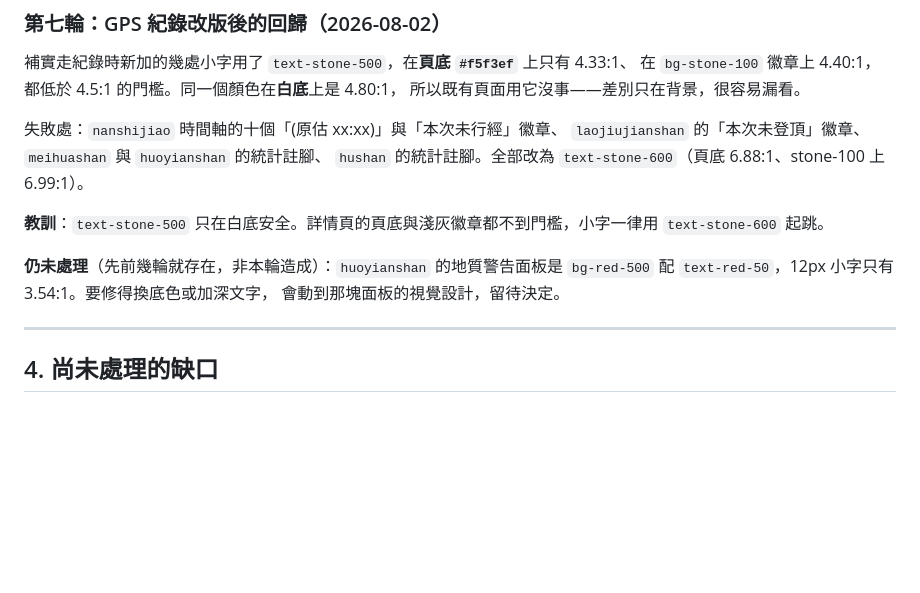
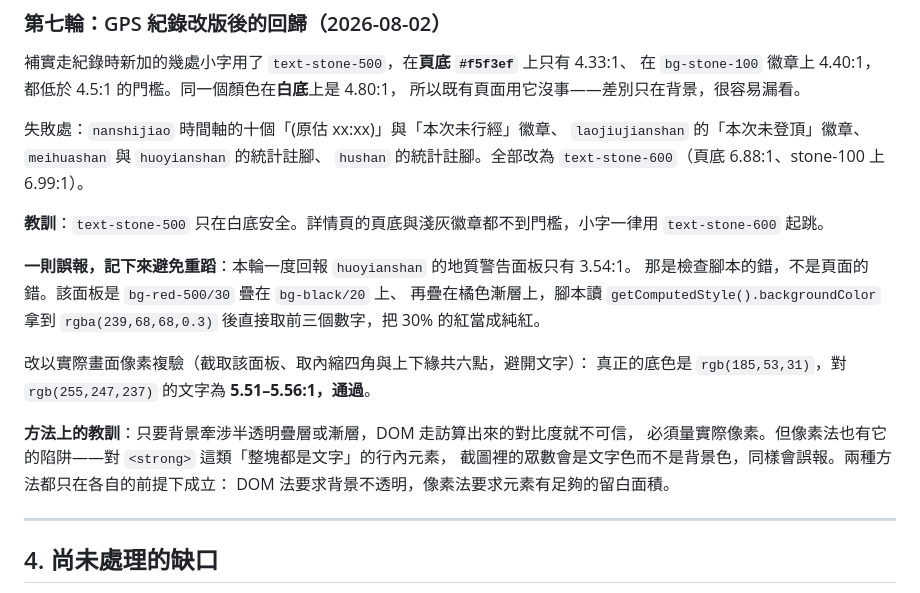
Before and after one commit to thhsu01/PaPaTeam, a Markdown page: READABILITY_AUDIT.md, the part around the change. Rendered like a GitHub page; blank space fills up the shorter version.

Commit message:
Correct a false contrast report on the huoyianshan warning panel
上一顆 commit 在 READABILITY_AUDIT 裡寫了「火炎山地質警告面板只有
3.54:1，仍未處理」。那是檢查腳本的錯，面板本身沒問題。

腳本讀 getComputedStyle().backgroundColor 拿到 rgba(239,68,68,0.3)
之後直接取前三個數字，把 30% 的紅當成純紅——而那塊面板是
bg-red-500/30 疊在 bg-black/20 上、再疊在橘色漸層上。

改以實際畫面像素複驗（截取面板、取內縮四角與上下緣共六點，避開
文字）：真正的底色是 rgb(185,53,31)，對 rgb(255,247,237) 的文字是
5.51–5.56:1，通過 4.5 的門檻。頁面一行都不用改。

順帶記下方法上的教訓：DOM 法要求背景不透明，像素法要求元素有足夠
留白（對 <strong> 這種整塊都是文字的行內元素，眾數會是文字色而不是
背景色，同樣會誤報）。兩者都只在各自前提下成立。

前一輪的 text-stone-500 → stone-600 不受影響：那幾處背景是頁底
#f5f3ef 與 bg-stone-100，都是不透明單層，DOM 法在那裡是可信的。

Co-Authored-By: Claude Opus 5 <noreply@anthropic.com>
Claude-Session: https://claude.ai/code/session_019qyJ6M7sphMYNk8t7q9Hmk

```diff
--- a/READABILITY_AUDIT.md
+++ b/READABILITY_AUDIT.md
@@ -161,9 +161,18 @@
 **教訓**：`text-stone-500` 只在白底安全。詳情頁的頁底與淺灰徽章都不到門檻，小字一律用
 `text-stone-600` 起跳。
 
-**仍未處理**（先前幾輪就存在，非本輪造成）：`huoyianshan` 的地質警告面板是
-`bg-red-500` 配 `text-red-50`，12px 小字只有 3.54:1。要修得換底色或加深文字，
-會動到那塊面板的視覺設計，留待決定。
+**一則誤報，記下來避免重蹈**：本輪一度回報 `huoyianshan` 的地質警告面板只有 3.54:1。
+那是檢查腳本的錯，不是頁面的錯。該面板是 `bg-red-500/30` 疊在 `bg-black/20` 上、
+再疊在橘色漸層上，腳本讀 `getComputedStyle().backgroundColor` 拿到
+`rgba(239,68,68,0.3)` 後直接取前三個數字，把 30% 的紅當成純紅。
+
+改以實際畫面像素複驗（截取該面板、取內縮四角與上下緣共六點，避開文字）：
+真正的底色是 `rgb(185,53,31)`，對 `rgb(255,247,237)` 的文字為 **5.51–5.56:1，通過**。
+
+**方法上的教訓**：只要背景牽涉半透明疊層或漸層，DOM 走訪算出來的對比度就不可信，
+必須量實際像素。但像素法也有它的陷阱——對 `<strong>` 這類「整塊都是文字」的行內元素，
+截圖裡的眾數會是文字色而不是背景色，同樣會誤報。兩種方法都只在各自的前提下成立：
+DOM 法要求背景不透明，像素法要求元素有足夠的留白面積。
 
 ---
 
```
